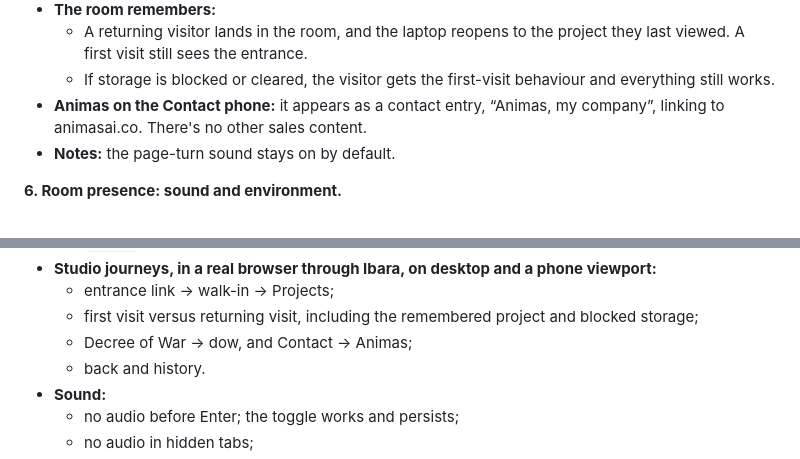
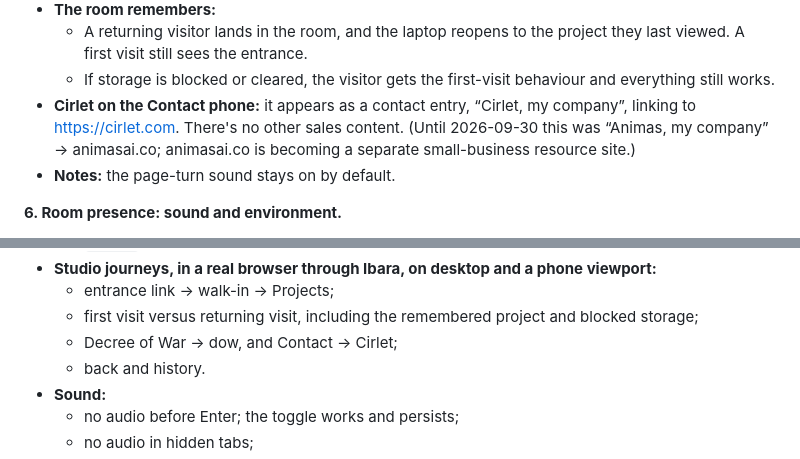
Before and after one commit to MayberryDT/apps-portfolio, a Markdown page: docs/SPEC.md, 2 parts joined by grey strips. Drawn GitHub-style.

```diff
--- a/docs/SPEC.md
+++ b/docs/SPEC.md
@@ -90,8 +90,10 @@ stays easy to reach.
     project they last viewed. A first visit still sees the entrance.
   - If storage is blocked or cleared, the visitor gets the first-visit
     behaviour and everything still works.
-- **Animas on the Contact phone:** it appears as a contact entry, “Animas, my
-  company”, linking to animasai.co. There's no other sales content.
+- **Cirlet on the Contact phone:** it appears as a contact entry, “Cirlet, my
+  company”, linking to https://cirlet.com. There's no other sales content.
+  (Until 2026-09-30 this was “Animas, my company” → animasai.co; animasai.co
+  is becoming a separate small-business resource site.)
 - **Notes:** the page-turn sound stays on by default.
 
 **6. Room presence: sound and environment.**
@@ -172,7 +174,7 @@ stays easy to reach.
   - entrance link → walk-in → Projects;
   - first visit versus returning visit, including the remembered project and
     blocked storage;
-  - Decree of War → dow, and Contact → Animas;
+  - Decree of War → dow, and Contact → Cirlet;
   - back and history.
 - **Sound:**
   - no audio before Enter; the toggle works and persists;
```
Also changed, not shown: docs/IMPLEMENTATION_PLAN.md (+5 -0 lines).
